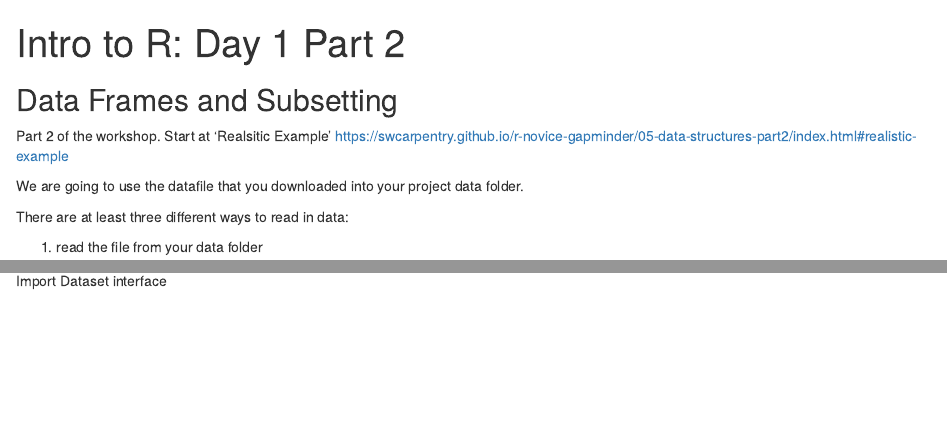
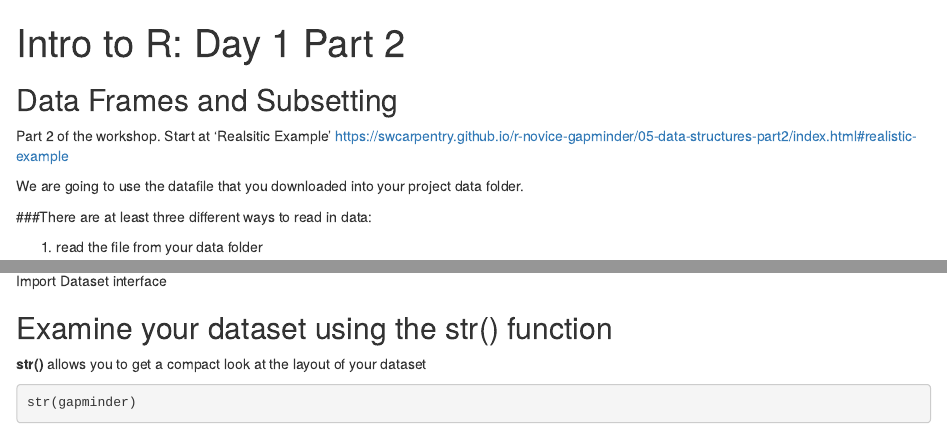
Before and after one commit to jt14den/uc-carps-intro-r, an R Markdown document (intro-r-day-1-part2.Rmd): the page in a window 1100 px wide, from its top, and a second part further down, joined at a grey line. Rendered offline with R 4.5, knitr and Pandoc, with nearby package versions; the code chunks are not run, so their results and figures are left out.

Commit message:
add section on useing str() finction

````diff
--- a/intro-r-day-1-part2.Rmd
+++ b/intro-r-day-1-part2.Rmd
@@ -15,7 +15,7 @@ Part 2 of the workshop. Start at 'Realsitic Example' <https://swcarpentry.github
 
 We are going to use the datafile that you downloaded into your project data folder.
 
-There are at least three different ways to read in data:
+###There are at least three different ways to read in data:
 
 
 1) read the file from your data folder
@@ -40,3 +40,12 @@ gapminder <- read.csv("https://raw.githubusercontent.com/swcarpentry/r-novice-ga
 Lasty, if you have a file type you're not sure about (SAS, SPSS, etc) you can use the 'Import Dataset'from the RStudio interface.
 
 ![Import Dataset interface](images/data-import.jpg)
+
+## Examine your dataset using the str() function
+
+**str()** allows you to get a compact look at the layout of your dataset
+
+```{r}
+str(gapminder)
+
+```
````
